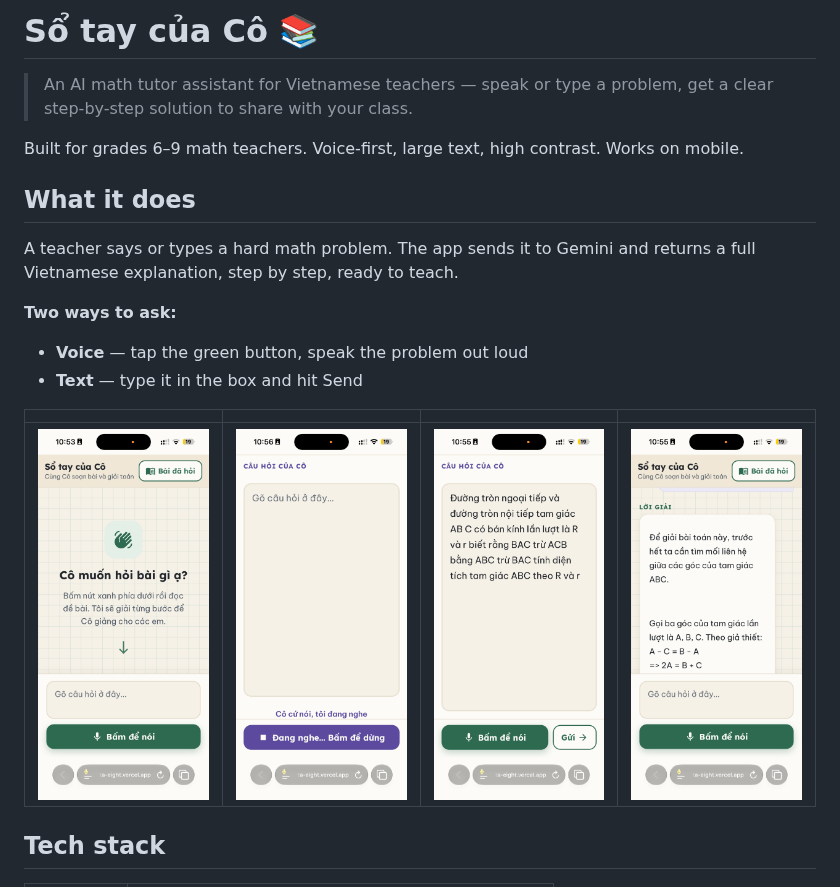
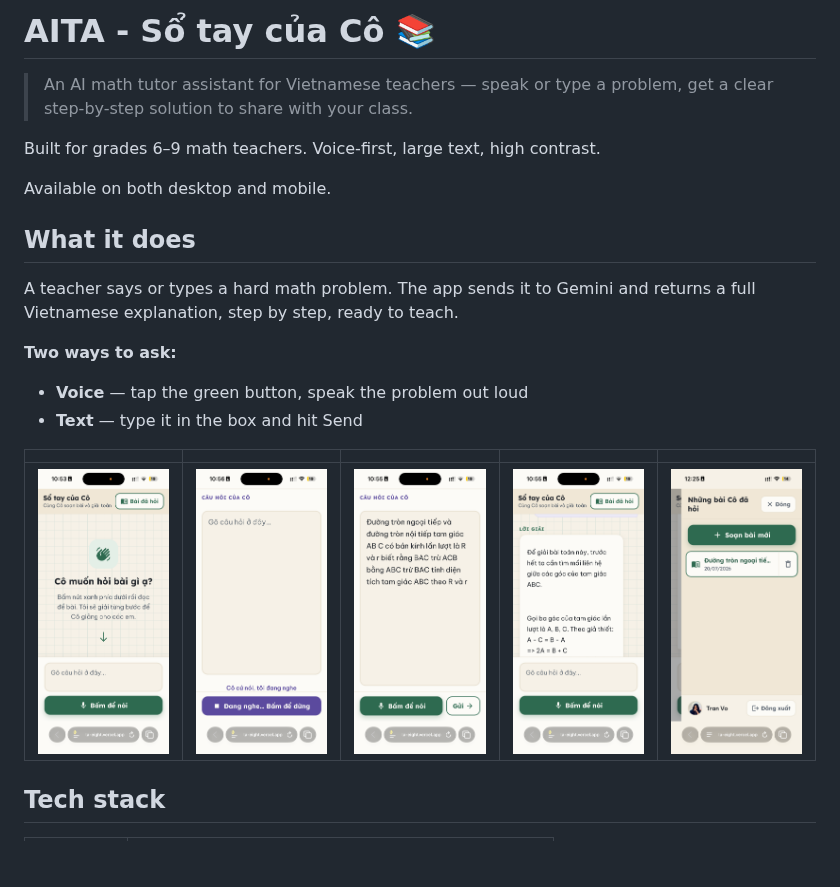
Before and after one commit to tranvo-dev/ai-ta, a Markdown page: README.md, the part around the change. Drawn GitHub-style; pictures changed too: screenshots/list.PNG (added); blank space fills up the shorter version.

Commit message:
docs: update README as user-facing landing page with listing screenshot

```diff
--- a/README.md
+++ b/README.md
@@ -1,8 +1,10 @@
-# Sổ tay của Cô 📚
+# AITA - Sổ tay của Cô 📚
 
 > An AI math tutor assistant for Vietnamese teachers — speak or type a problem, get a clear step-by-step solution to share with your class.
 
-Built for grades 6–9 math teachers. Voice-first, large text, high contrast. Works on mobile.
+Built for grades 6–9 math teachers. Voice-first, large text, high contrast.
+
+Available on both desktop and mobile.
 
 ## What it does
 
@@ -12,9 +14,9 @@ A teacher says or types a hard math problem. The app sends it to Gemini and retu
 - **Voice** — tap the green button, speak the problem out loud
 - **Text** — type it in the box and hit Send
 
-|                                      |                                             |                                                  |                                                 |
-|--------------------------------------|---------------------------------------------|--------------------------------------------------|-------------------------------------------------|
-| ![Home screen](screenshots/home.PNG) | ![Voice input](screenshots/input_voice.PNG) | ![Typing a question](screenshots/input_text.PNG) | ![Getting the answer](screenshots/response.PNG) |
+|                                      |                                             |                                                  |                                                 |                                               |
+|--------------------------------------|---------------------------------------------|--------------------------------------------------|-------------------------------------------------|-----------------------------------------------|
+| ![Home screen](screenshots/home.PNG) | ![Voice input](screenshots/input_voice.PNG) | ![Typing a question](screenshots/input_text.PNG) | ![Getting the answer](screenshots/response.PNG) | ![List of the question](screenshots/list.PNG) |
 
 
 ## Tech stack
```
